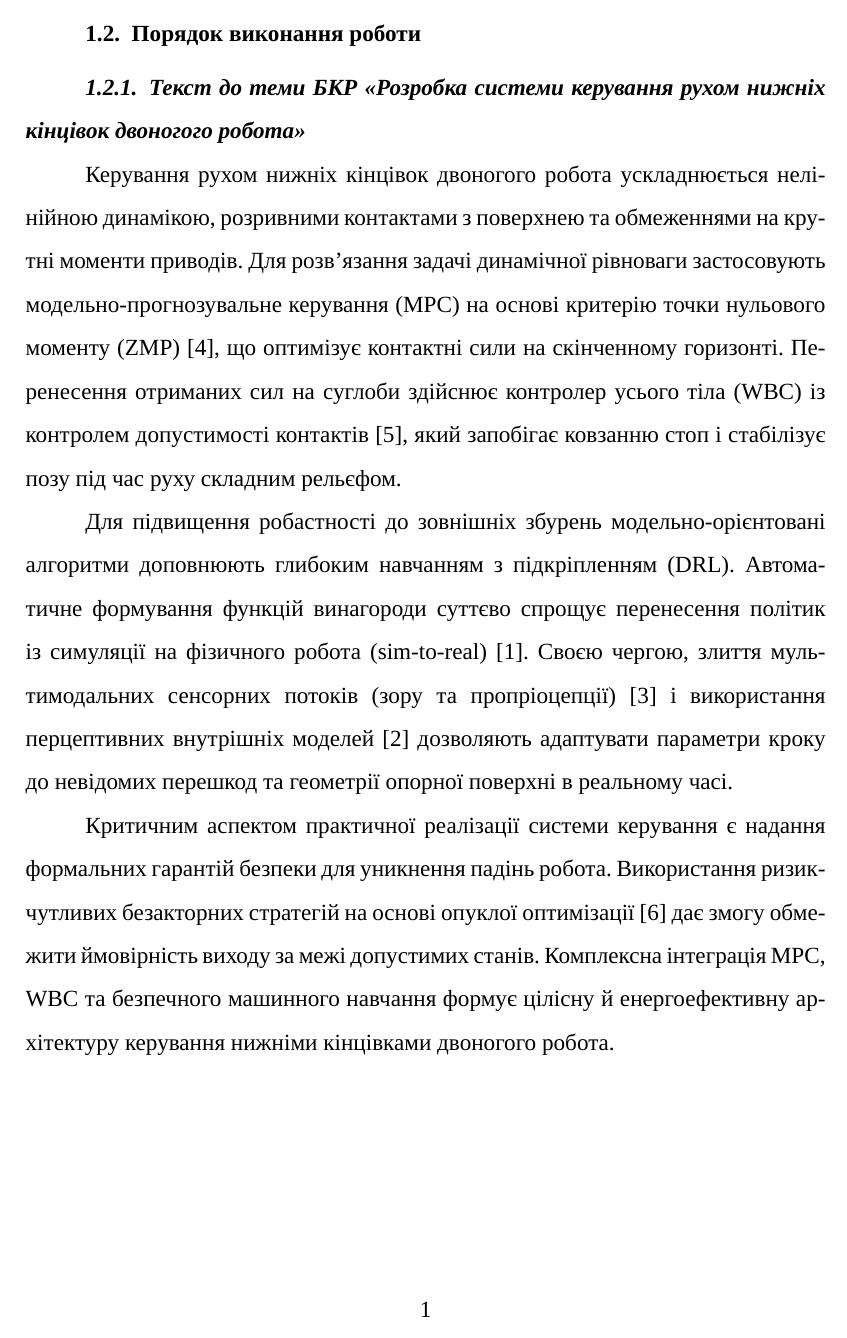
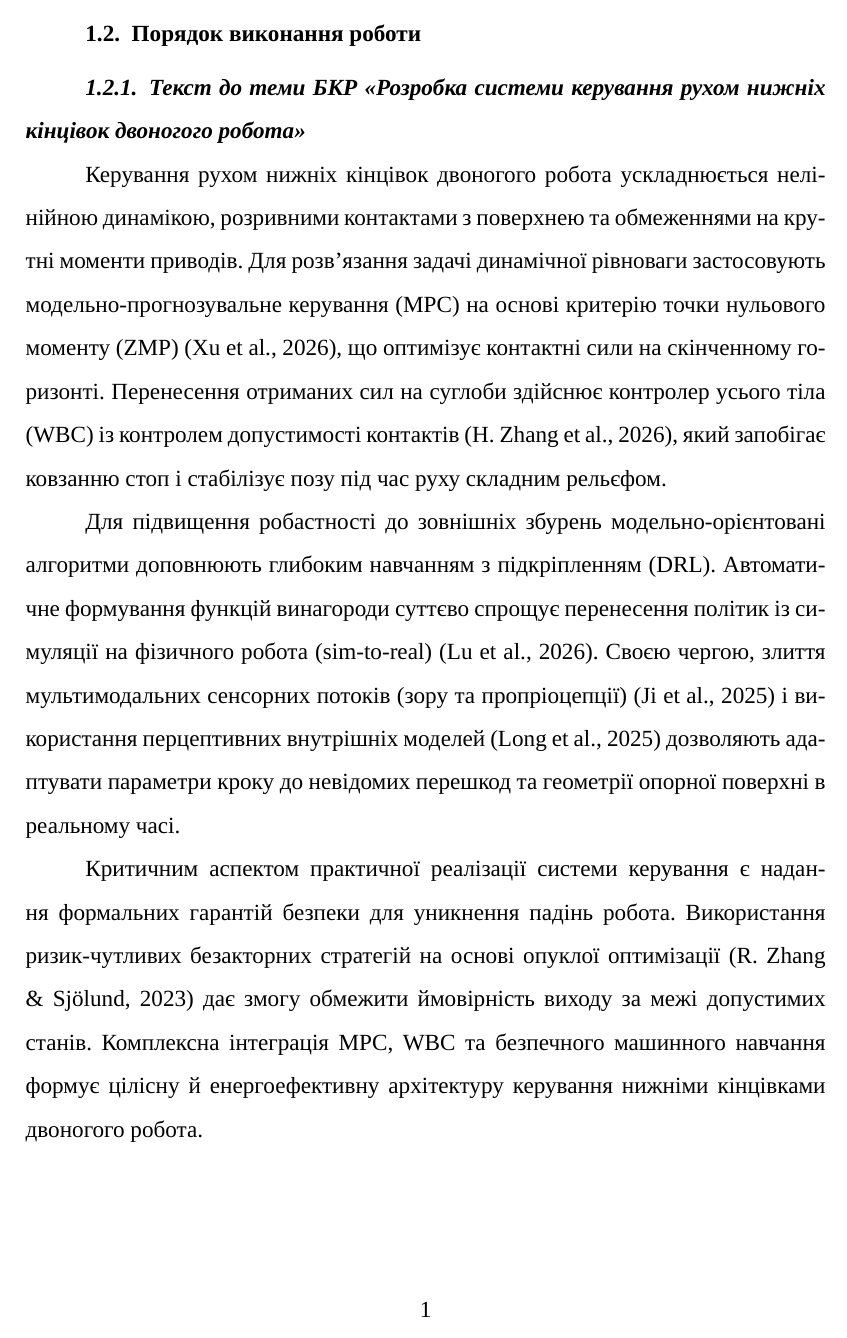
Before and after one commit to AndriiOsidach/science, a LaTeX document (pws/2/text.tex, which reads styles/main.sty): page 1 of 2. Compiled offline with XeLaTeX; a missing font is replaced by an installed copy or a similar font.

Commit message:
feat: format citations and references in PW 2 text with APA 7th style

```diff
--- a/pws/2/text.tex
+++ b/pws/2/text.tex
@@ -1,9 +1,9 @@
 \documentclass{article}
 
 \IfFileExists{styles/main.sty}{%
-  \usepackage{styles/main}%
+  \usepackage[apa]{styles/main}%
 }{%
-  \usepackage{../../styles/main}%
+  \usepackage[apa]{../../styles/main}%
 }
 
 \usepackage{xurl}
--- a/styles/main.sty
+++ b/styles/main.sty
@@ -1,4 +1,10 @@
 \ProvidesPackage{main}
+
+% ==================== OPTIONS ====================
+\newif\ifmainapa
+\DeclareOption{apa}{\mainapatrue}
+\DeclareOption*{\PassOptionsToPackage{\CurrentOption}{biblatex}}
+\ProcessOptions\relax
 
 % ==================== REQUIREMENTS ====================
 \RequirePackage{iftex}
@@ -47,6 +53,15 @@
   nogroupskip,
   style=long
 ]{glossaries}                                     % Acronyms and glossaries
+\ifmainapa
+\RequirePackage[
+  backend=biber,
+  style=apa
+]{biblatex}
+\DeclareLanguageMapping{ukrainian}{english-apa}
+\let\cite\parencite
+\let\cites\parencites
+\else
 \RequirePackage[
   backend=biber,
   style=gost-numeric,
@@ -60,11 +75,6 @@
   urlseen = {дата звернення:},
 }
 \DeclareFieldFormat{urldate}{\mkbibparens{\bibstring{urlseen}\addspace#1}}
-
-\setcounter{biburllcpenalty}{7000}
-\setcounter{biburlucpenalty}{8000}
-\setcounter{biburlnumpenalty}{9000}
-\biburlbigskip=0mu\relax
 
 \DeclareSourcemap{
   \maps[datatype=bibtex]{
@@ -82,6 +92,12 @@
     }
   }
 }
+\fi
+
+\setcounter{biburllcpenalty}{7000}
+\setcounter{biburlucpenalty}{8000}
+\setcounter{biburlnumpenalty}{9000}
+\biburlbigskip=0mu\relax
 
 \RequirePackage{refcount}                         % For math with page numbers
 \RequirePackage{lastpage}                         % For total page count
@@ -255,9 +271,11 @@
   \section*{#1}%
   \addcontentsline{toc}{section}{#1}%
 }
-\setlength{\bibhang}{0.75cm}
-\setlength{\biblabelsep}{0.5cm}
-\DeclareFieldFormat{labelnumberwidth}{#1\adddot}
+\ifmainapa\else
+  \setlength{\bibhang}{0.75cm}
+  \setlength{\biblabelsep}{0.5cm}
+  \DeclareFieldFormat{labelnumberwidth}{#1\adddot}
+\fi
 
 % ==================== HELPERS ====================
 \newenvironment{uaabstract}{%
```
